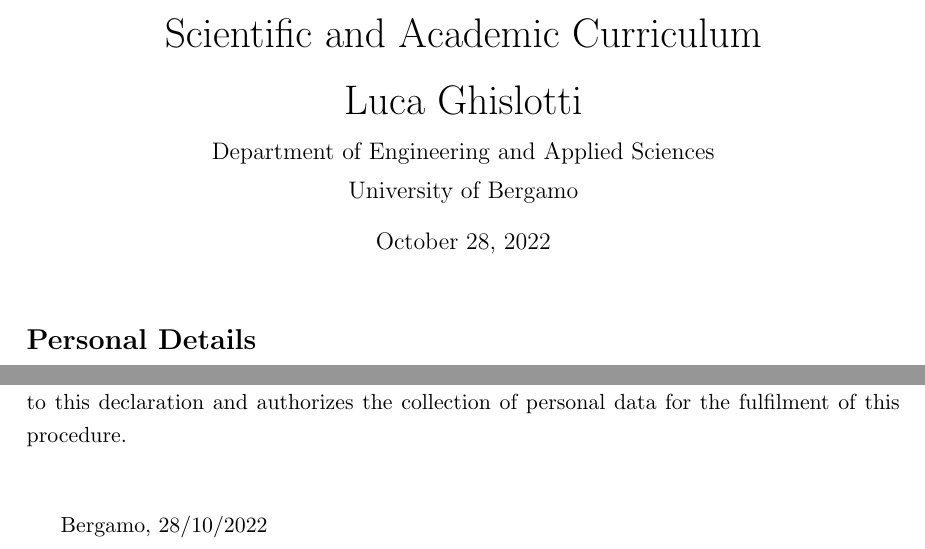
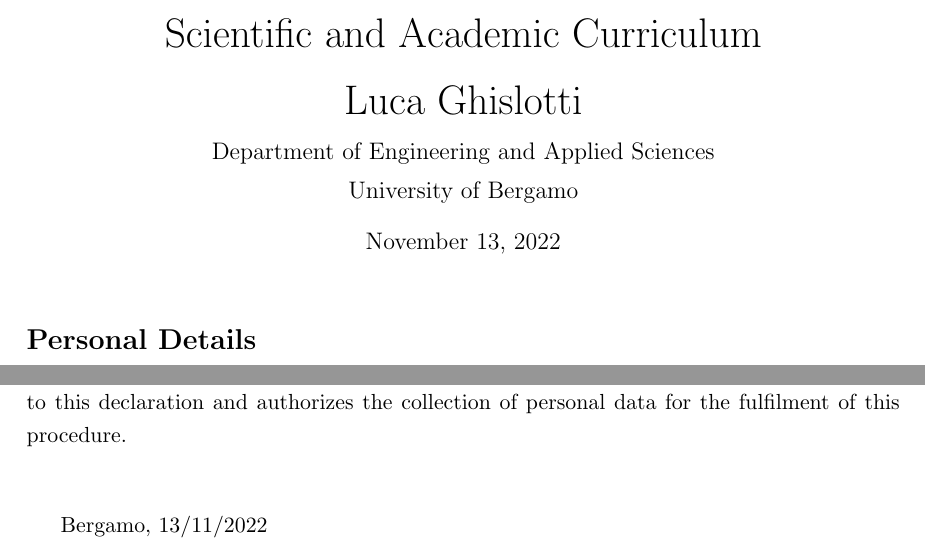
Before and after one commit to lucaghislo/scientific_academic_curriculum, a LaTeX document (main.tex): two parts of pages 1 and 5 of 5, joined at a grey line, cut so that both start at the same text. Compiled offline with pdfLaTeX.

Commit message:
Signed updated CV

```diff
--- a/main.tex
+++ b/main.tex
@@ -28,7 +28,7 @@
 
 \onehalfspacing
 \author{\vspace{0.2cm}\begin{huge}Luca Ghislotti\end{huge}\\\vspace{0.1cm} Department of Engineering and Applied Sciences\\University of Bergamo}
-\date{October 28, 2022}
+\date{November 13, 2022}
 
 \begin{document}
 \maketitle
@@ -189,7 +189,7 @@
 Pursuant to the Legislative Decree (D.Lgs.) no. 196/2003 and the Regulation (UE) 2016/679, the undersigned declares to be well informed that his/her personal data being collected here will be treated, also in electronic form, exclusively for the scope of the procedure related to this declaration and authorizes the collection of personal data for the fulfilment of this procedure.\\
 
 \bigskip
-Bergamo, 28/10/2022
+Bergamo, 13/11/2022
 \vspace{1cm}
 % firma
 
```
Also changed, not shown: main.pdf, 2 other files.
